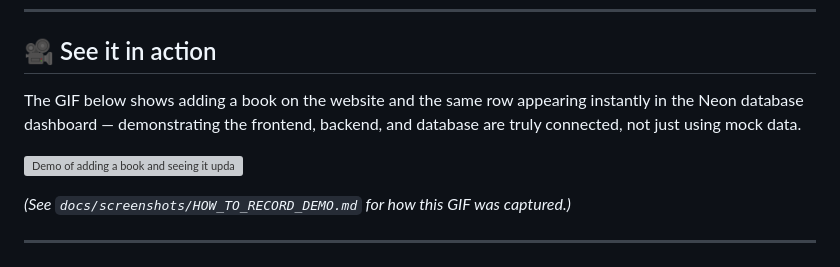
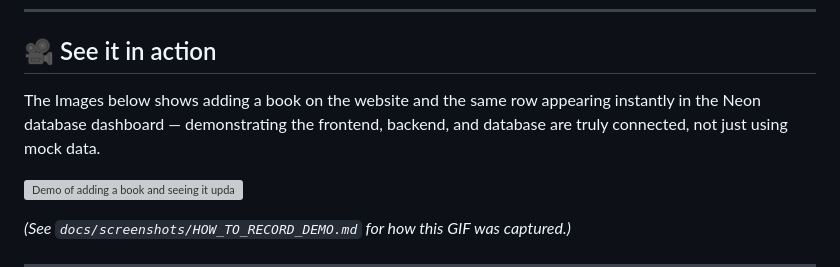
Before and after one commit to alina693/Library-Management-System, a Markdown page: README.md, the part around the change. Drawn GitHub-style; grey boxes are pictures that could not be loaded.

Commit message:
Fix typo in README about demo images
Corrected a typo in the README regarding images.

```diff
--- a/README.md
+++ b/README.md
@@ -17,7 +17,7 @@ Built to practice and demonstrate: RESTful API design, frontend-backend integrat
 
 ## 🎥 See it in action
 
-The GIF below shows adding a book on the website and the same row appearing instantly in the Neon database dashboard — demonstrating the frontend, backend, and database are truly connected, not just using mock data.
+The Images below shows adding a book on the website and the same row appearing instantly in the Neon database dashboard — demonstrating the frontend, backend, and database are truly connected, not just using mock data.
 
 ![Demo of adding a book and seeing it update in the database](docs/screenshots/demo.gif)
 
```
